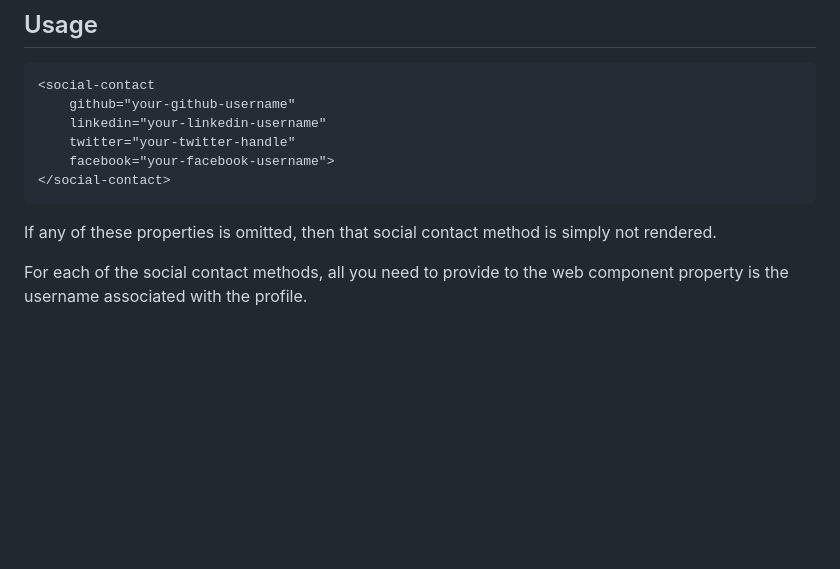
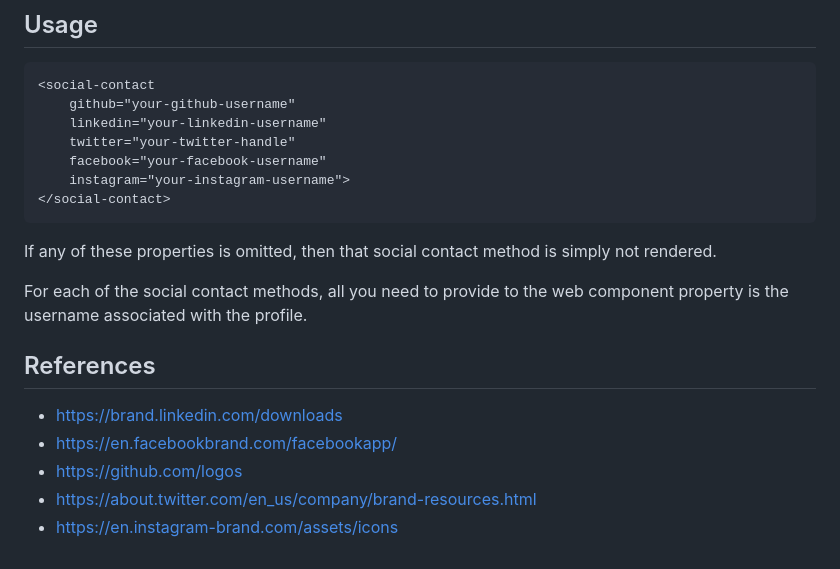
Before and after one commit to rcasto/social-contact, a Markdown page: README.md, the part around the change. Drawn GitHub-style; blank space fills up the shorter version.

Commit message:
add instagram, references to brand usage, and increase space around logos within guidelines

````diff
--- a/README.md
+++ b/README.md
@@ -14,10 +14,18 @@ A web component that displays your contact information across the most popular s
     github="your-github-username"
     linkedin="your-linkedin-username"
     twitter="your-twitter-handle"
-    facebook="your-facebook-username">
+    facebook="your-facebook-username"
+    instagram="your-instagram-username">
 </social-contact>
 ```
 
 If any of these properties is omitted, then that social contact method is simply not rendered.
 
 For each of the social contact methods, all you need to provide to the web component property is the username associated with the profile.
+
+## References
+- https://brand.linkedin.com/downloads
+- https://en.facebookbrand.com/facebookapp/
+- https://github.com/logos
+- https://about.twitter.com/en_us/company/brand-resources.html
+- https://en.instagram-brand.com/assets/icons
````
Also changed, not shown: images/instagram.png (added), 1 other file.
